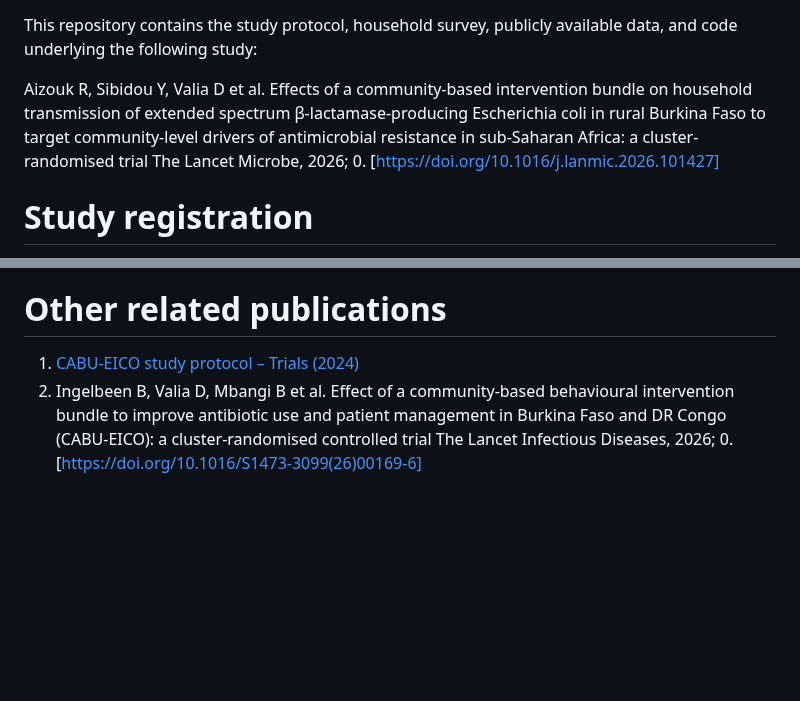
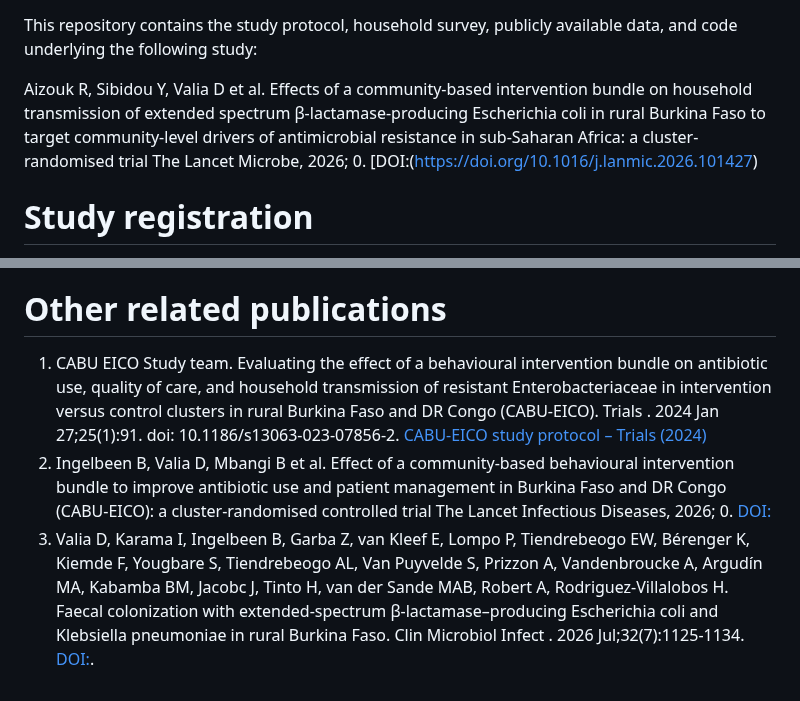
Before and after one commit to RaneemAizouk/CABU-EICO, a Markdown page: README.md, 2 parts joined by grey strips. Drawn GitHub-style; blank space fills up the shorter version.

```diff
--- a/README.md
+++ b/README.md
@@ -3,7 +3,7 @@ This repository contains the study protocol, household survey, publicly availabl
 
 Aizouk R, Sibidou Y, Valia D et al.
 Effects of a community-based intervention bundle on household transmission of extended spectrum β-lactamase-producing Escherichia coli in rural Burkina Faso to target community-level drivers of antimicrobial resistance in sub-Saharan Africa: a cluster-randomised trial
-The Lancet Microbe, 2026; 0. [https://doi.org/10.1016/j.lanmic.2026.101427]
+The Lancet Microbe, 2026; 0. [DOI:(https://doi.org/10.1016/j.lanmic.2026.101427)
 
 # Study registration
 https://clinicaltrials.gov/ct2/show/NCT05378880
@@ -78,7 +78,10 @@ These R scripts were used to analyse the markov model output, as well as the cha
  9)  "/Scripts/5_figures_and_tables.R": Generates the final manuscript figures and tables by combining outputs from descriptive analyses and Markov models.
 
 # Other related publications
-1) [CABU-EICO study protocol – Trials (2024)](https://pubmed.ncbi.nlm.nih.gov/38281023/)
+1) CABU EICO Study team. Evaluating the effect of a behavioural intervention bundle on antibiotic use, quality of care, and household transmission of resistant Enterobacteriaceae in intervention versus control clusters in rural Burkina Faso and DR Congo (CABU-EICO). Trials
+. 2024 Jan 27;25(1):91. doi: 10.1186/s13063-023-07856-2. [CABU-EICO study protocol – Trials (2024)](https://pubmed.ncbi.nlm.nih.gov/38281023/)
 2) Ingelbeen B, Valia D, Mbangi B et al.
 Effect of a community-based behavioural intervention bundle to improve antibiotic use and patient management in Burkina Faso and DR Congo (CABU-EICO): a cluster-randomised controlled trial
-The Lancet Infectious Diseases, 2026; 0. [https://doi.org/10.1016/S1473-3099(26)00169-6]
+The Lancet Infectious Diseases, 2026; 0. [DOI:](https://doi.org/10.1016/S1473-3099(26)00169-6)
+3) Valia D, Karama I, Ingelbeen B, Garba Z, van Kleef E, Lompo P, Tiendrebeogo EW, Bérenger K, Kiemde F, Yougbare S, Tiendrebeogo AL, Van Puyvelde S, Prizzon A, Vandenbroucke A, Argudín MA, Kabamba BM, Jacobc J, Tinto H, van der Sande MAB, Robert A, Rodriguez-Villalobos H. Faecal colonization with extended-spectrum β-lactamase–producing Escherichia coli and Klebsiella pneumoniae in rural Burkina Faso. Clin Microbiol Infect
+. 2026 Jul;32(7):1125-1134. [DOI:](https://10.1016/j.cmi.2026.01.001).
```
